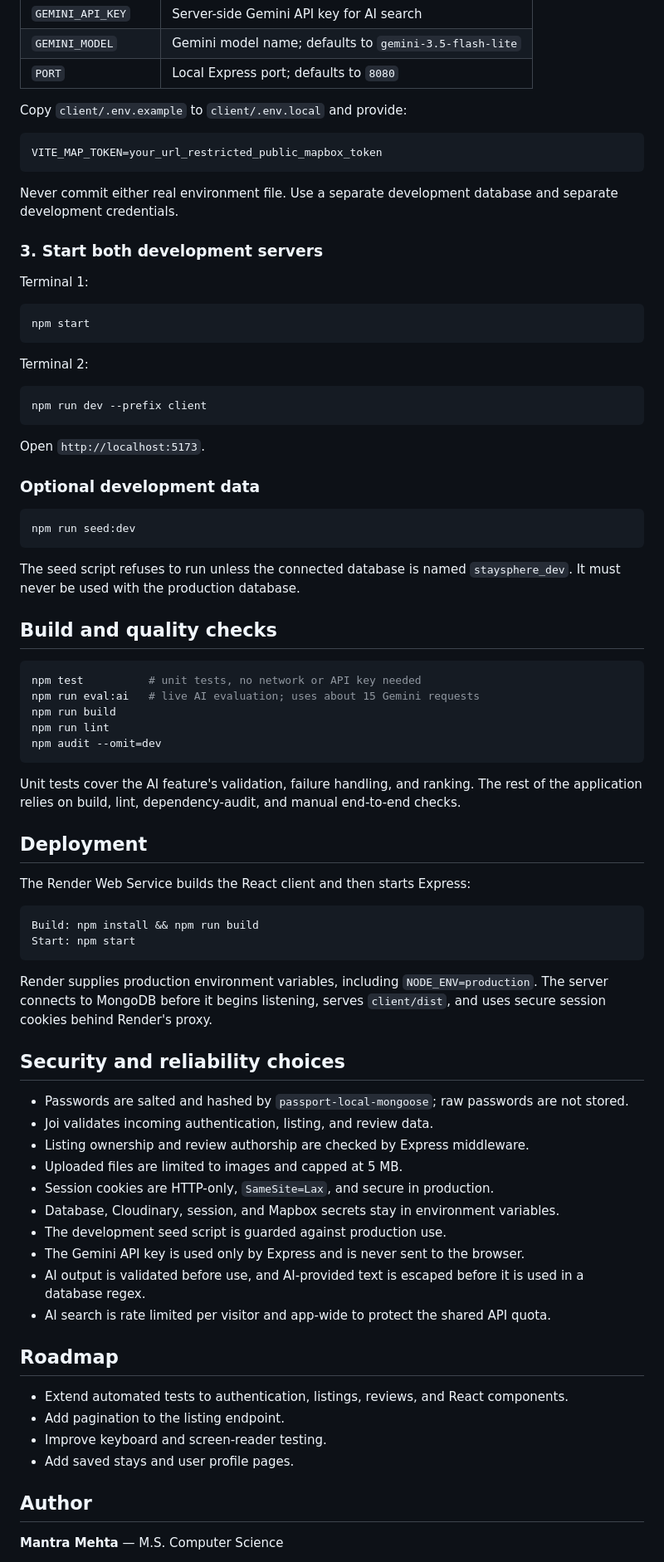
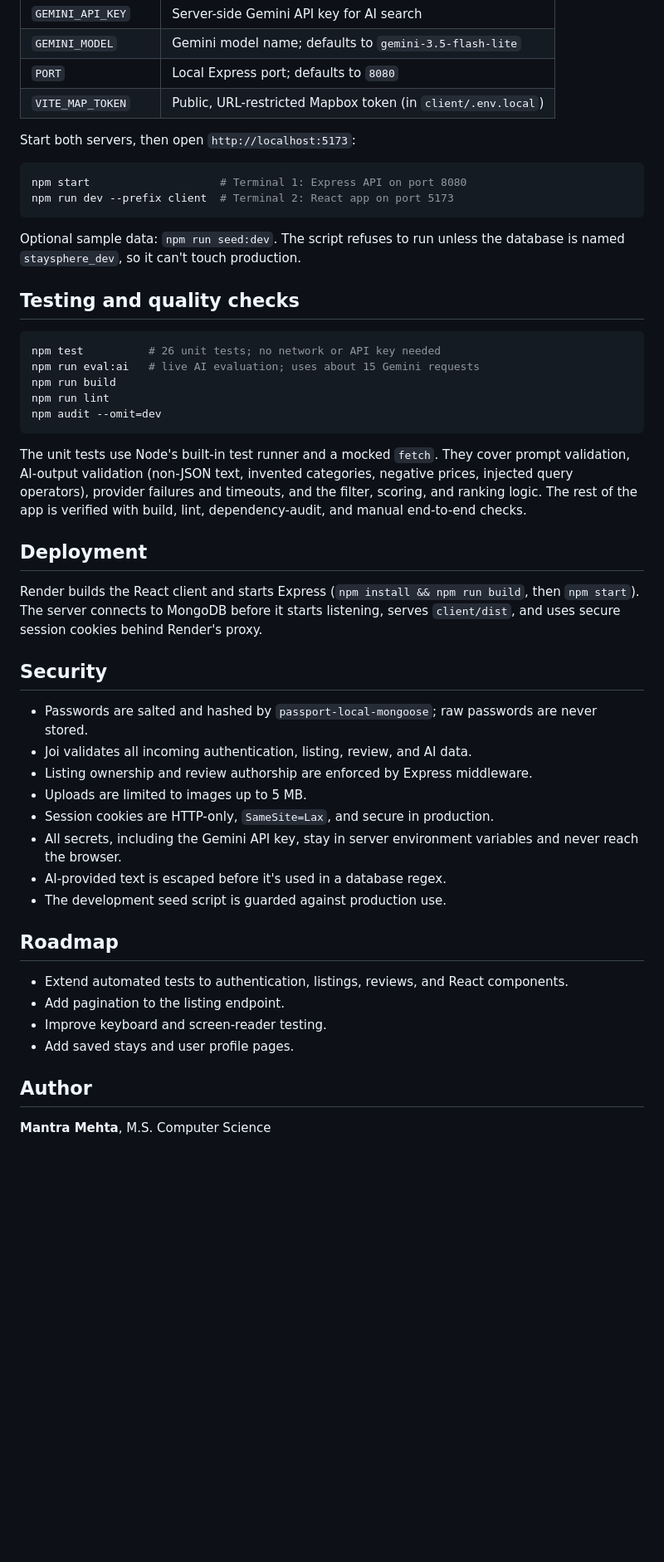
Before and after one commit to mantramehta/StaySphere, a Markdown page: README.md, the part around one of its changes. Shown at 83% size. Drawn GitHub-style; folded sections open; blank space fills up the shorter version.

````diff
--- a/README.md
+++ b/README.md
@@ -247,74 +262,45 @@ Copy `.env.example` to `.env` and replace the placeholders:
 | `GEMINI_API_KEY` | Server-side Gemini API key for AI search |
 | `GEMINI_MODEL` | Gemini model name; defaults to `gemini-3.5-flash-lite` |
 | `PORT` | Local Express port; defaults to `8080` |
+| `VITE_MAP_TOKEN` | Public, URL-restricted Mapbox token (in `client/.env.local`) |
 
-Copy `client/.env.example` to `client/.env.local` and provide:
+</details>
 
-```env
-VITE_MAP_TOKEN=your_url_restricted_public_mapbox_token
+Start both servers, then open `http://localhost:5173`:
+
+```bash
+npm start                    # Terminal 1: Express API on port 8080
+npm run dev --prefix client  # Terminal 2: React app on port 5173
 ```
 
-Never commit either real environment file. Use a separate development database and separate development credentials.
+Optional sample data: `npm run seed:dev`. The script refuses to run unless the database is named `staysphere_dev`, so it can't touch production.
 
-### 3. Start both development servers
-
-Terminal 1:
+## Testing and quality checks
 
 ```bash
-npm start
-```
-
-Terminal 2:
-
-```bash
-npm run dev --prefix client
-```
-
-Open `http://localhost:5173`.
-
-### Optional development data
-
-```bash
-npm run seed:dev
-```
-
-The seed script refuses to run unless the connected database is named `staysphere_dev`. It must never be used with the production database.
-
-## Build and quality checks
-
-```bash
-npm test          # unit tests, no network or API key needed
+npm test          # 26 unit tests; no network or API key needed
 npm run eval:ai   # live AI evaluation; uses about 15 Gemini requests
 npm run build
 npm run lint
 npm audit --omit=dev
 ```
 
-Unit tests cover the AI feature's validation, failure handling, and ranking. The rest of the application relies on build, lint, dependency-audit, and manual end-to-end checks.
+The unit tests use Node's built-in test runner and a mocked `fetch`. They cover prompt validation, AI-output validation (non-JSON text, invented categories, negative prices, injected query operators), provider failures and timeouts, and the filter, scoring, and ranking logic. The rest of the app is verified with build, lint, dependency-audit, and manual end-to-end checks.
 
 ## Deployment
 
-The Render Web Service builds the React client and then starts Express:
+Render builds the React client and starts Express (`npm install && npm run build`, then `npm start`). The server connects to MongoDB before it starts listening, serves `client/dist`, and uses secure session cookies behind Render's proxy.
 
-```text
-Build: npm install && npm run build
-Start: npm start
-```
+## Security
 
-Render supplies production environment variables, including `NODE_ENV=production`. The server connects to MongoDB before it begins listening, serves `client/dist`, and uses secure session cookies behind Render's proxy.
-
-## Security and reliability choices
-
-- Passwords are salted and hashed by `passport-local-mongoose`; raw passwords are not stored.
-- Joi validates incoming authentication, listing, and review data.
-- Listing ownership and review authorship are checked by Express middleware.
-- Uploaded files are limited to images and capped at 5 MB.
+- Passwords are salted and hashed by `passport-local-mongoose`; raw passwords are never stored.
+- Joi validates all incoming authentication, listing, review, and AI data.
+- Listing ownership and review authorship are enforced by Express middleware.
+- Uploads are limited to images up to 5 MB.
 - Session cookies are HTTP-only, `SameSite=Lax`, and secure in production.
-- Database, Cloudinary, session, and Mapbox secrets stay in environment variables.
+- All secrets, including the Gemini API key, stay in server environment variables and never reach the browser.
+- AI-provided text is escaped before it's used in a database regex.
 - The development seed script is guarded against production use.
-- The Gemini API key is used only by Express and is never sent to the browser.
-- AI output is validated before use, and AI-provided text is escaped before it is used in a database regex.
-- AI search is rate limited per visitor and app-wide to protect the shared API quota.
 
 ## Roadmap
 
@@ -325,5 +311,5 @@ Render supplies production environment variables, including `NODE_ENV=production
 
 ## Author
 
-**Mantra Mehta** — M.S. Computer Science
+**Mantra Mehta**, M.S. Computer Science
 
````
Also changed, not shown: other parts of README.md (+130 -115 lines), screenshots/ai-search.png (added), screenshots/listing-details.png (added), screenshots/mobile-ai-search.png (added).
